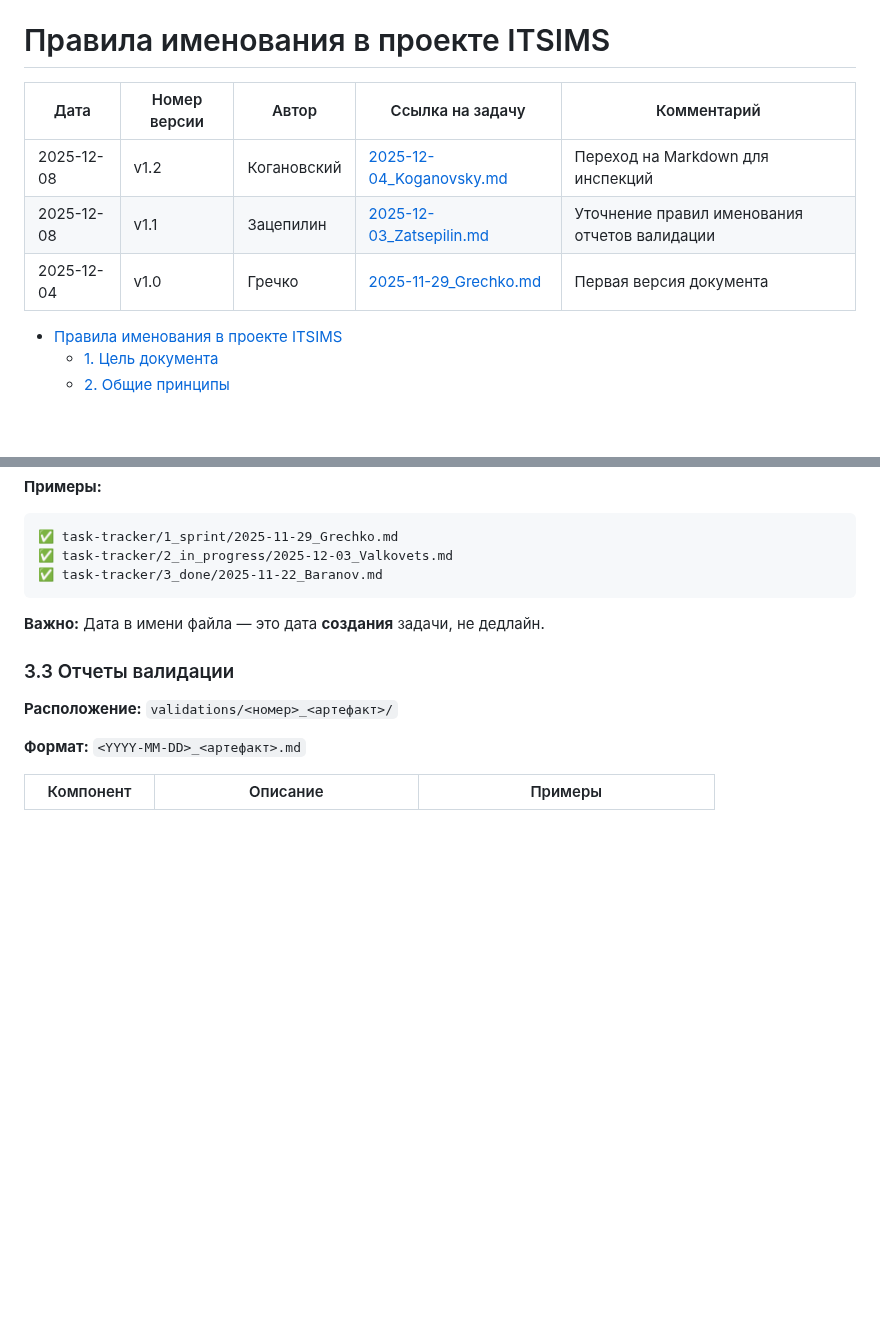
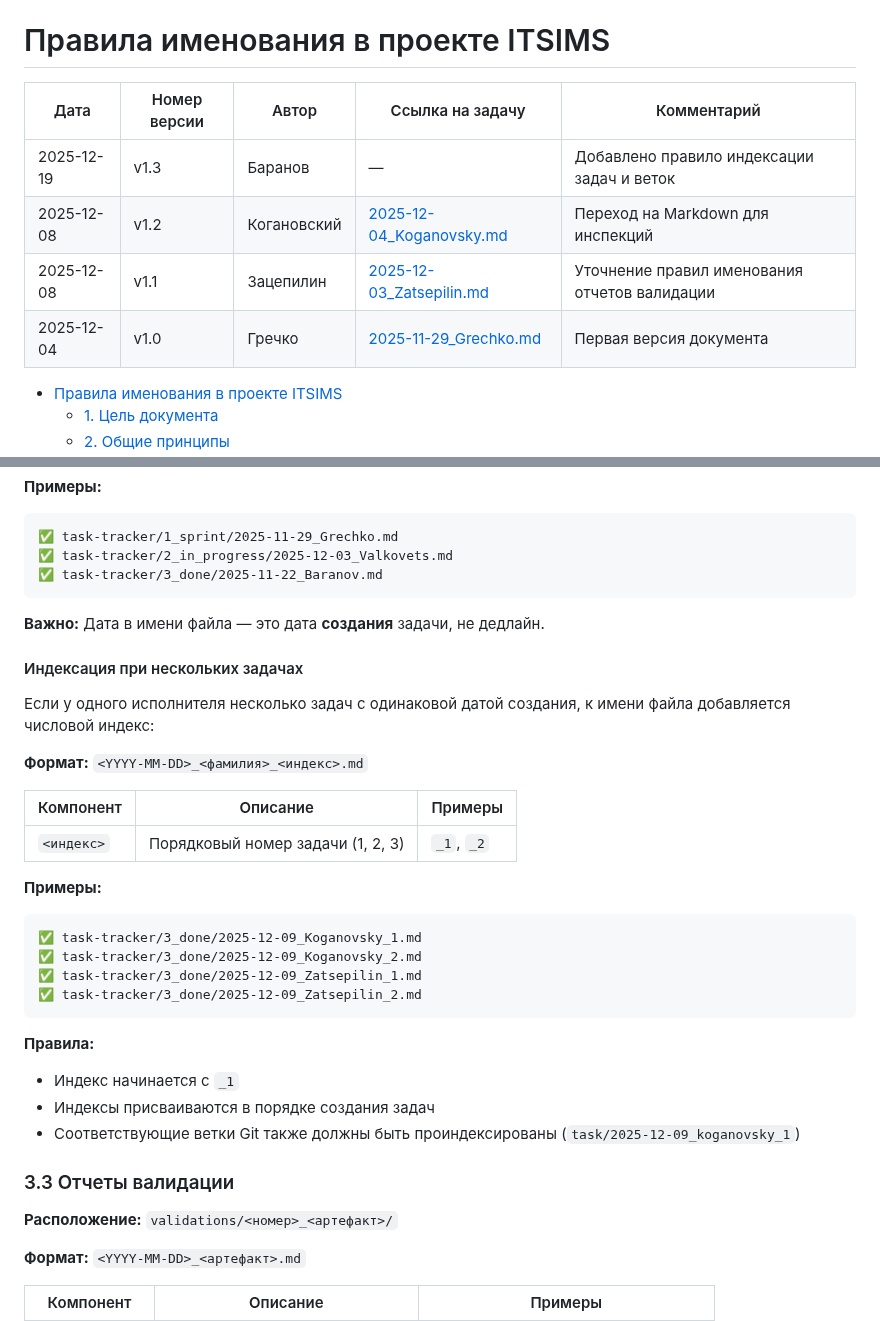
Before and after one commit to ITSIMS/ITSIMS-IT-Service-Inventory-and-Management-System, a Markdown page: planning/repository/naming_conventions.md, 2 parts joined by grey strips. Drawn GitHub-style; blank space fills up the shorter version.

````diff
--- a/planning/repository/naming_conventions.md
+++ b/planning/repository/naming_conventions.md
@@ -1,10 +1,11 @@
 # Правила именования в проекте ITSIMS
 
-| Дата       | Номер версии | Автор       | Ссылка на задачу                                                               | Комментарий                                   |
-| ---------- | ------------ | ----------- | ------------------------------------------------------------------------------ | --------------------------------------------- |
-| 2025-12-08 | v1.2         | Когановский | [2025-12-04_Koganovsky.md](../../task-tracker/3_done/2025-12-04_Koganovsky.md) | Переход на Markdown для инспекций             |
-| 2025-12-08 | v1.1         | Зацепилин   | [2025-12-03_Zatsepilin.md](../../task-tracker/3_done/2025-12-03_Zatsepilin.md) | Уточнение правил именования отчетов валидации |
-| 2025-12-04 | v1.0         | Гречко      | [2025-11-29_Grechko.md](../../task-tracker/3_done/2025-11-29_Grechko.md)       | Первая версия документа                       |
+| Дата       | Номер версии | Автор       | Ссылка на задачу                                                               | Комментарий                                        |
+| ---------- | ------------ | ----------- | ------------------------------------------------------------------------------ | -------------------------------------------------- |
+| 2025-12-19 | v1.3         | Баранов     | —                                                                              | Добавлено правило индексации задач и веток         |
+| 2025-12-08 | v1.2         | Когановский | [2025-12-04_Koganovsky.md](../../task-tracker/3_done/2025-12-04_Koganovsky.md) | Переход на Markdown для инспекций                  |
+| 2025-12-08 | v1.1         | Зацепилин   | [2025-12-03_Zatsepilin.md](../../task-tracker/3_done/2025-12-03_Zatsepilin.md) | Уточнение правил именования отчетов валидации      |
+| 2025-12-04 | v1.0         | Гречко      | [2025-11-29_Grechko.md](../../task-tracker/3_done/2025-11-29_Grechko.md)       | Первая версия документа                            |
 
 
 
@@ -291,6 +292,29 @@ artifacts/
 
 **Важно:** Дата в имени файла — это дата **создания** задачи, не дедлайн.
 
+#### Индексация при нескольких задачах
+
+Если у одного исполнителя несколько задач с одинаковой датой создания, к имени файла добавляется числовой индекс:
+
+**Формат:** `<YYYY-MM-DD>_<фамилия>_<индекс>.md`
+
+| Компонент   | Описание                          | Примеры   |
+| ----------- | --------------------------------- | --------- |
+| `<индекс>`  | Порядковый номер задачи (1, 2, 3) | `_1`, `_2` |
+
+**Примеры:**
+```
+✅ task-tracker/3_done/2025-12-09_Koganovsky_1.md
+✅ task-tracker/3_done/2025-12-09_Koganovsky_2.md
+✅ task-tracker/3_done/2025-12-09_Zatsepilin_1.md
+✅ task-tracker/3_done/2025-12-09_Zatsepilin_2.md
+```
+
+**Правила:**
+- Индекс начинается с `_1`
+- Индексы присваиваются в порядке создания задач
+- Соответствующие ветки Git также должны быть проиндексированы (`task/2025-12-09_koganovsky_1`)
+
 ### 3.3 Отчеты валидации
 
 **Расположение:** `validations/<номер>_<артефакт>/`
````
Also changed, not shown: task-tracker/README.md (+24 -3 lines).
